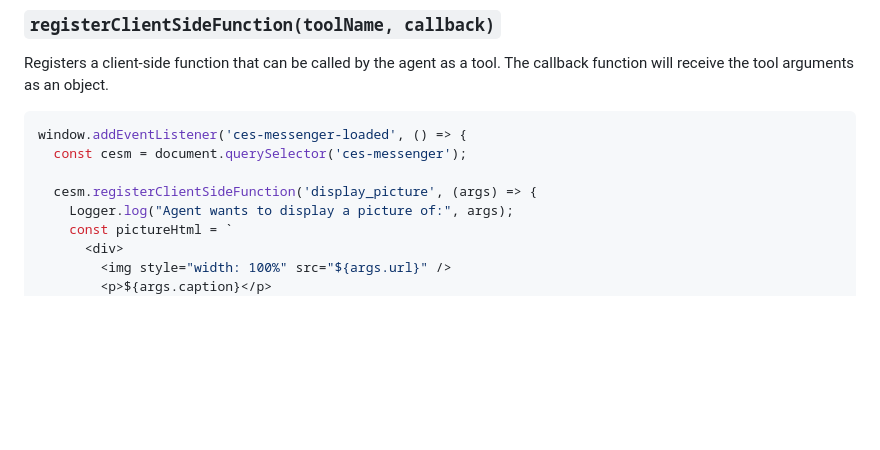
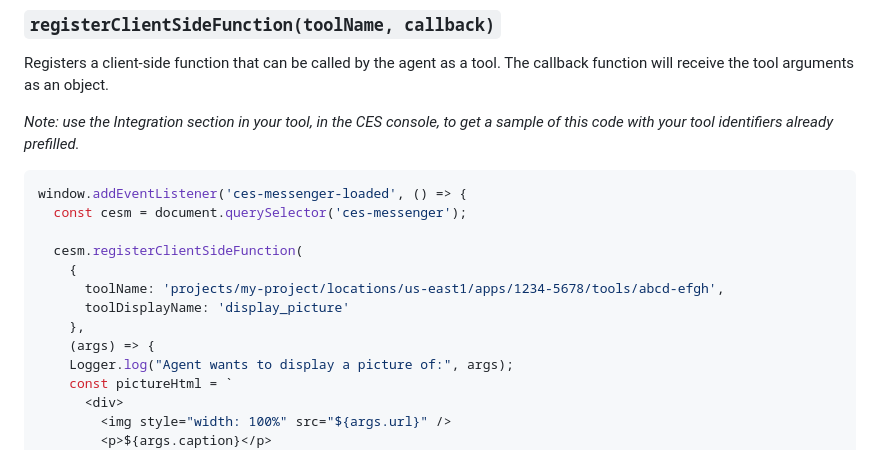
Before and after one commit to GoogleCloudPlatform/ces-messenger, a Markdown page: README.md, the part around the change. Rendered like a GitHub page; blank space fills up the shorter version.

Commit message:
fix registerClientSideFunction documentation

````diff
--- a/README.md
+++ b/README.md
@@ -121,11 +121,18 @@ window.addEventListener('ces-messenger-loaded', () => {
 
 Registers a client-side function that can be called by the agent as a tool. The callback function will receive the tool arguments as an object.
 
+*Note: use the Integration section in your tool, in the CES console, to get a sample of this code with your tool identifiers already prefilled.*
+
 ```javascript
 window.addEventListener('ces-messenger-loaded', () => {
   const cesm = document.querySelector('ces-messenger');
 
-  cesm.registerClientSideFunction('display_picture', (args) => {
+  cesm.registerClientSideFunction(
+    {
+      toolName: 'projects/my-project/locations/us-east1/apps/1234-5678/tools/abcd-efgh',
+      toolDisplayName: 'display_picture'
+    },
+    (args) => {
     Logger.log("Agent wants to display a picture of:", args);
     const pictureHtml = `
       <div>
````
